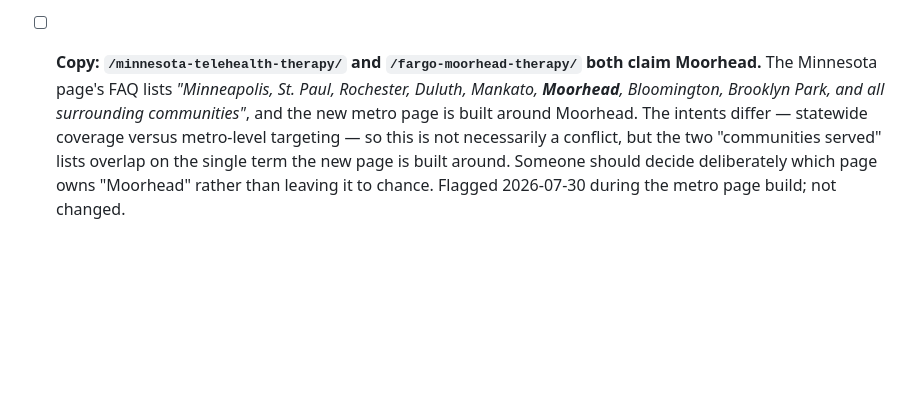
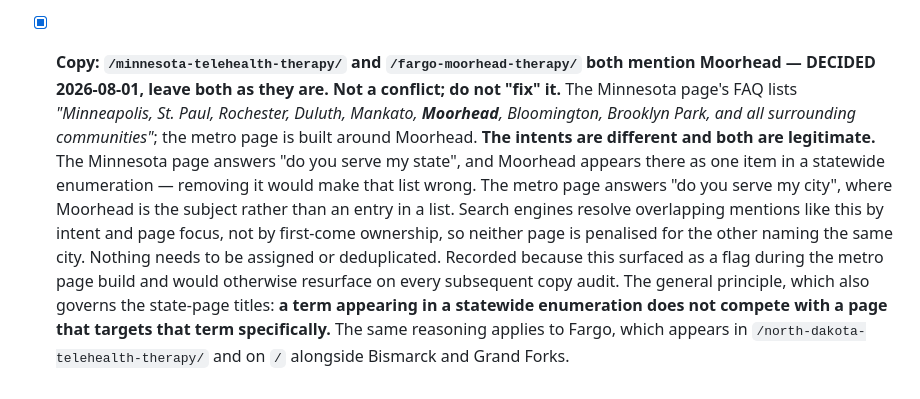
Before and after one commit to inner-world-counseling/inner-world-marketing, a Markdown page: docs/repo-audit.md, the part around the change. Drawn GitHub-style; blank space fills up the shorter version.

Commit message:
Audit: close the Moorhead overlap as decided — leave both pages as they are
/minnesota-telehealth-therapy/ lists Moorhead in a statewide FAQ enumeration;
/fargo-moorhead-therapy/ is built around it. Different intents, both
legitimate, not a conflict.

The Minnesota page answers "do you serve my state" and Moorhead is one item in
a list - removing it would make that list wrong. The metro page answers "do you
serve my city", where Moorhead is the subject. Search engines resolve
overlapping mentions by intent and page focus, not by first-come ownership.

Recorded rather than left open because it surfaced as a flag during the metro
page build and would otherwise resurface on every subsequent copy audit. The
general principle is written down: a term appearing in a statewide enumeration
does not compete with a page targeting that term specifically. Same applies to
Fargo, which appears on /north-dakota-telehealth-therapy/ and on / alongside
Bismarck and Grand Forks.

Recorded on this branch rather than main because the open item was introduced
by this branch and exists nowhere else; closing it here means it lands already
decided rather than main carrying a resolution to an item it does not have.

Documentation only. No page HTML touched.

Co-Authored-By: Claude Opus 5 (1M context) <noreply@anthropic.com>
Claude-Session: https://claude.ai/code/session_011UwqAL6RW6UDLmhCxMNqMN

```diff
--- a/docs/repo-audit.md
+++ b/docs/repo-audit.md
@@ -297,4 +297,5 @@ The catch-all trailing-slash redirect rule was deliberately removed because Netl
   **Three deviations from the brief, all requested:** the regional-framing paragraph about local work culture was omitted as unreviewed inference and its position marked with an HTML comment; insurance copy was not written, replaced by a single link to `/rates-insurance/` so the panel list stays in one place; the city list was cut to the core metro — Fargo, West Fargo, Horace, Moorhead, Dilworth.
   **Schema follows the conventions set earlier in this session:** single `@graph` with `WebPage` / `Service` / `MedicalBusiness` / `Person` / `BreadcrumbList` / `FAQPage`; `@id`s `#webpage`, `#service-fargo-moorhead`, `#faq`; **no `isPartOf`** (removed site-wide in PR #67); Person and Organization nodes byte-identical to the other 28. The `Service` node's `areaServed` names the five metro communities as `City` objects rather than states, which is what distinguishes it from the state pages' `Service` nodes.
   Added to `sitemap.xml` (priority 0.8, matching the state pages) and to `llms.txt` under Key pages. Both are protected files; the additions were mandated by the brief.
-- [ ] **Copy: `/minnesota-telehealth-therapy/` and `/fargo-moorhead-therapy/` both claim Moorhead.** The Minnesota page's FAQ lists *"Minneapolis, St. Paul, Rochester, Duluth, Mankato, **Moorhead**, Bloomington, Brooklyn Park, and all surrounding communities"*, and the new metro page is built around Moorhead. The intents differ — statewide coverage versus metro-level targeting — so this is not necessarily a conflict, but the two "communities served" lists overlap on the single term the new page is built around. Someone should decide deliberately which page owns "Moorhead" rather than leaving it to chance. Flagged 2026-07-30 during the metro page build; not changed.
+- [x] **Copy: `/minnesota-telehealth-therapy/` and `/fargo-moorhead-therapy/` both mention Moorhead — DECIDED 2026-08-01, leave both as they are. Not a conflict; do not "fix" it.** The Minnesota page's FAQ lists *"Minneapolis, St. Paul, Rochester, Duluth, Mankato, **Moorhead**, Bloomington, Brooklyn Park, and all surrounding communities"*; the metro page is built around Moorhead. **The intents are different and both are legitimate.** The Minnesota page answers "do you serve my state", and Moorhead appears there as one item in a statewide enumeration — removing it would make that list wrong. The metro page answers "do you serve my city", where Moorhead is the subject rather than an entry in a list. Search engines resolve overlapping mentions like this by intent and page focus, not by first-come ownership, so neither page is penalised for the other naming the same city. Nothing needs to be assigned or deduplicated.
+  Recorded because this surfaced as a flag during the metro page build and would otherwise resurface on every subsequent copy audit. The general principle, which also governs the state-page titles: **a term appearing in a statewide enumeration does not compete with a page that targets that term specifically.** The same reasoning applies to Fargo, which appears in `/north-dakota-telehealth-therapy/` and on `/` alongside Bismarck and Grand Forks.
```
